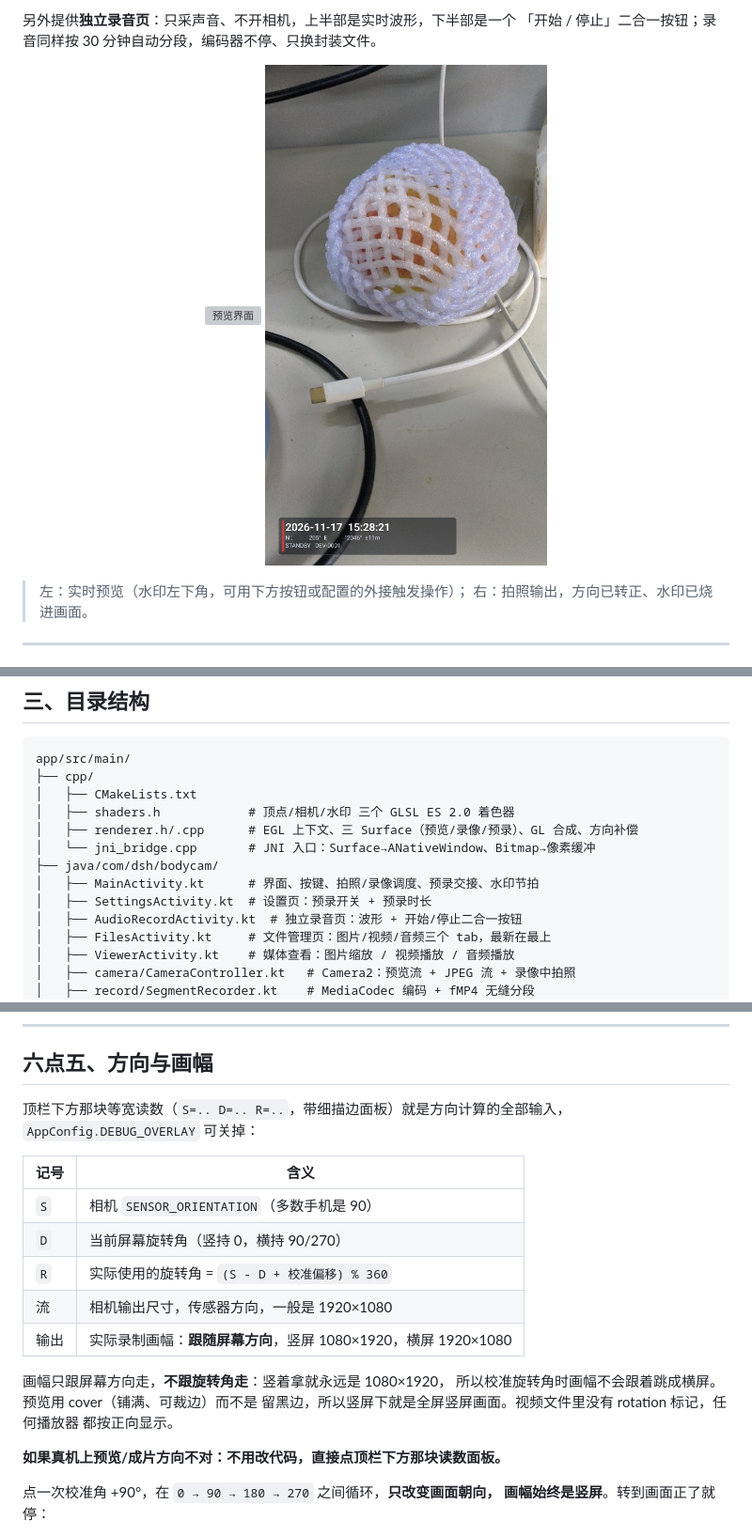
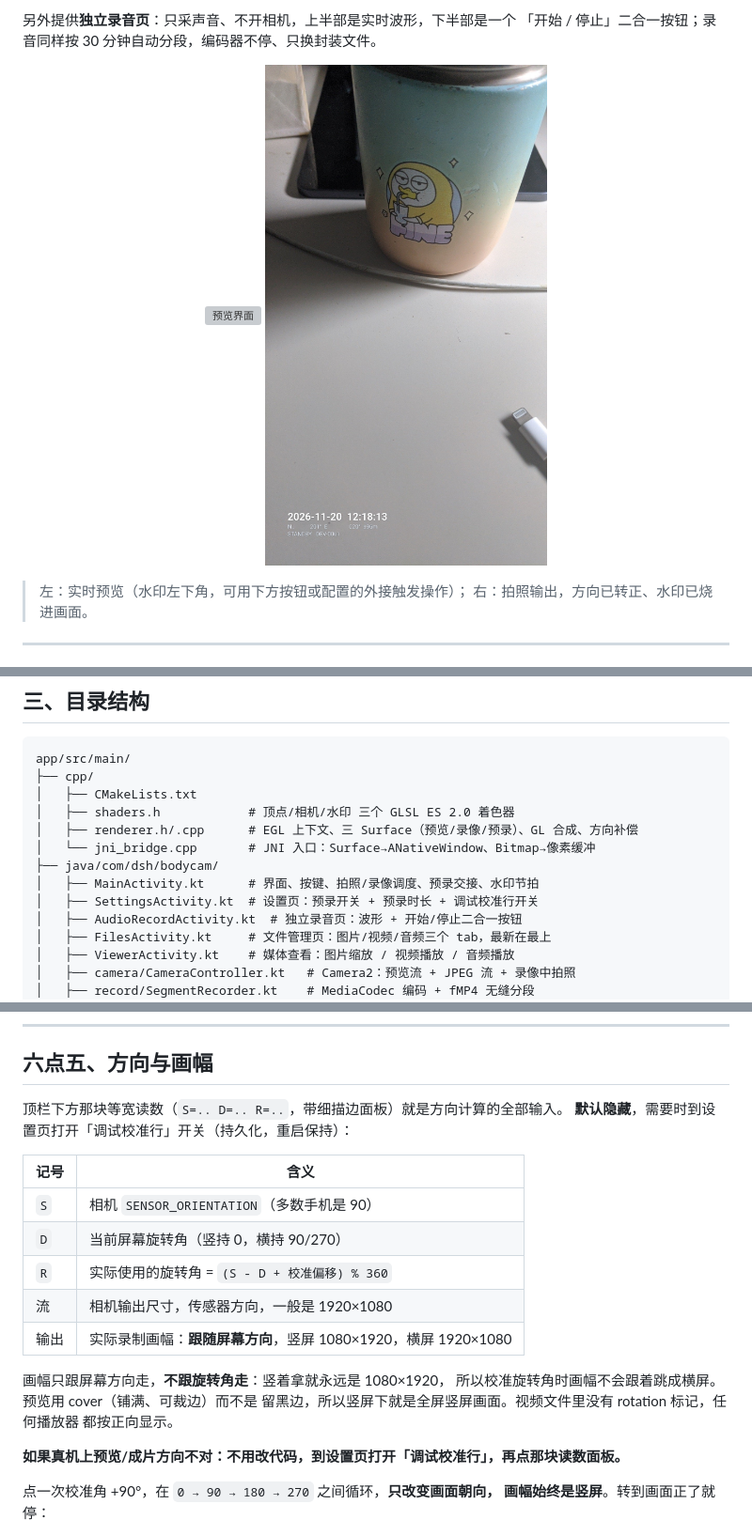
Before and after one commit to Ashion-AS/BodyCam, a Markdown page: README.md, 3 parts joined by grey strips. Shown at 94% size. Drawn GitHub-style; pictures changed too: docs/photo_watermark.jpg; grey boxes are pictures that could not be loaded.

```diff
--- a/README.md
+++ b/README.md
@@ -86,7 +86,7 @@ app/src/main/
 │   └── jni_bridge.cpp       # JNI 入口：Surface→ANativeWindow、Bitmap→像素缓冲
 ├── java/com/dsh/bodycam/
 │   ├── MainActivity.kt      # 界面、按键、拍照/录像调度、预录交接、水印节拍
-│   ├── SettingsActivity.kt  # 设置页：预录开关 + 预录时长
+│   ├── SettingsActivity.kt  # 设置页：预录开关 + 预录时长 + 调试校准行开关
 │   ├── AudioRecordActivity.kt  # 独立录音页：波形 + 开始/停止二合一按钮
 │   ├── FilesActivity.kt     # 文件管理页：图片/视频/音频三个 tab，最新在最上
 │   ├── ViewerActivity.kt    # 媒体查看：图片缩放 / 视频播放 / 音频播放
@@ -255,8 +255,8 @@ Audio→`Music`/`Ringtones`，Files→`Download`/`Documents`）。把音频写
 
 ## 六点五、方向与画幅
 
-顶栏下方那块等宽读数（`S=.. D=.. R=..`，带细描边面板）就是方向计算的全部输入，
-`AppConfig.DEBUG_OVERLAY` 可关掉：
+顶栏下方那块等宽读数（`S=.. D=.. R=..`，带细描边面板）就是方向计算的全部输入。
+**默认隐藏**，需要时到设置页打开「调试校准行」开关（持久化，重启保持）：
 
 | 记号 | 含义 |
 | --- | --- |
@@ -271,7 +271,7 @@ Audio→`Music`/`Ringtones`，Files→`Download`/`Documents`）。把音频写
 留黑边，所以竖屏下就是全屏竖屏画面。视频文件里没有 rotation 标记，任何播放器
 都按正向显示。
 
-**如果真机上预览/成片方向不对：不用改代码，直接点顶栏下方那块读数面板。**
+**如果真机上预览/成片方向不对：不用改代码，到设置页打开「调试校准行」，再点那块读数面板。**
 
 点一次校准角 +90°，在 `0 → 90 → 180 → 270` 之间循环，**只改变画面朝向，
 画幅始终是竖屏**。转到画面正了就停：
```
Also changed, not shown: other parts of README.md (+4 -4 lines), 7 other files.
